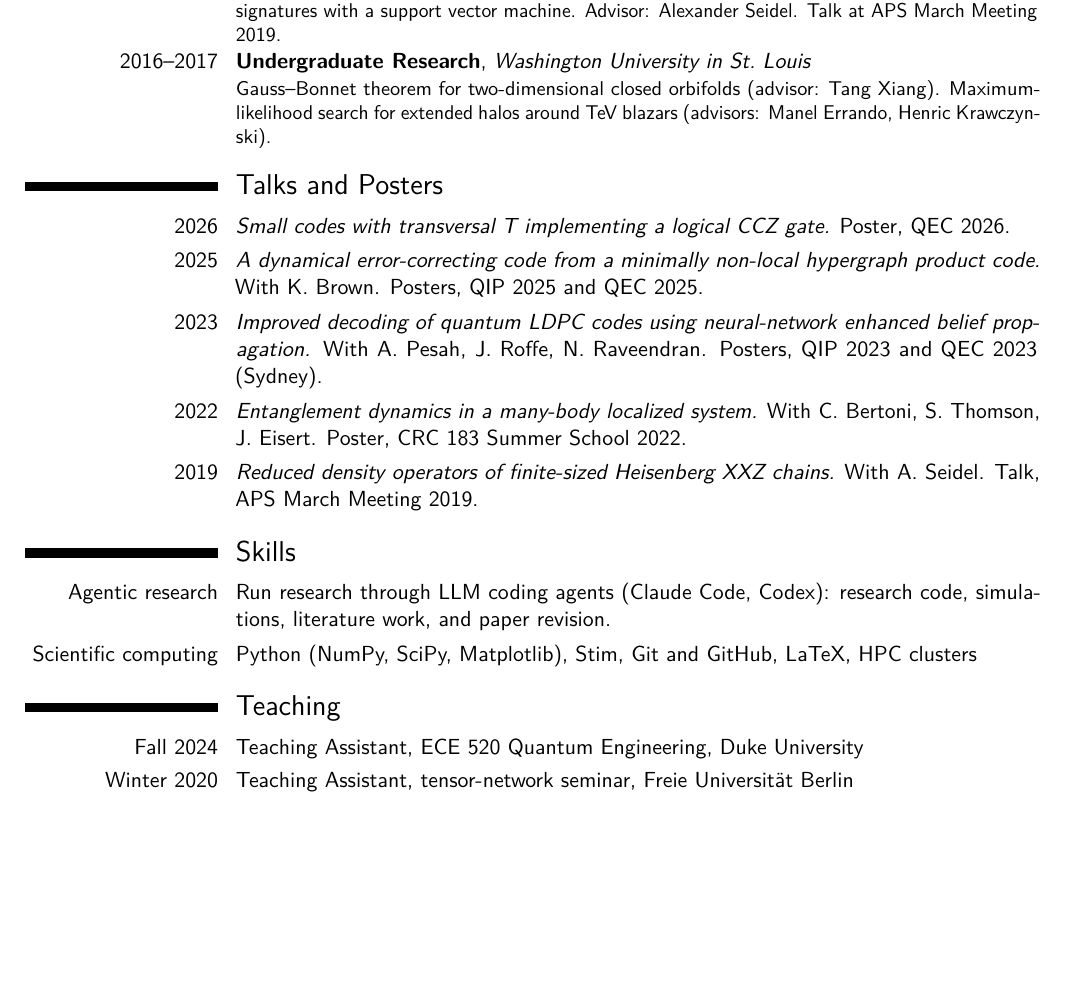
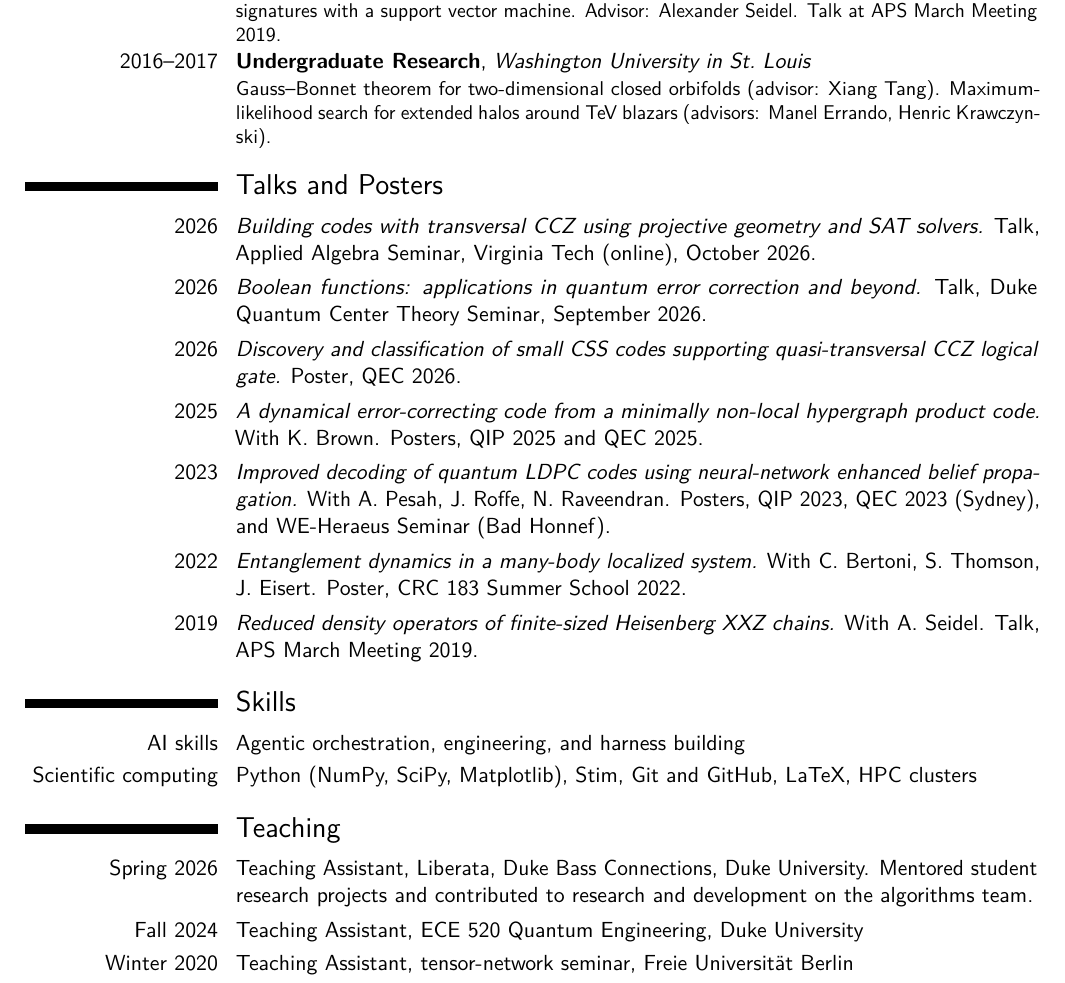
Before and after one commit to jerrylvx/jerrylvx.github.io, a LaTeX CV (cv/cv.tex): part of page 2 of 2, cut so that both start at the same text, the shorter picture padded with empty space. Compiled offline with pdfLaTeX.

Commit message:
Update public CV with current Xanadu roles, talks, and teaching
Co-Authored-By: Claude Opus 5.5 <noreply@anthropic.com>

```diff
--- a/cv/cv.tex
+++ b/cv/cv.tex
@@ -48,20 +48,23 @@
 \item Ran tensor-network simulations on computing clusters and analyzed quantum-information bounds on entanglement growth.
 \end{itemize}}
 \cventry{2017--2018}{Greg Delos Fellowship}{Washington University in St.\ Louis}{}{}{Studied the space of reduced density operators of finite-sized XXZ Heisenberg ground states. Computed their convex set with the Bethe ansatz and DMRG, and searched for phase-transition signatures with a support vector machine. Advisor: Alexander Seidel. Talk at APS March Meeting 2019.}
-\cventry{2016--2017}{Undergraduate Research}{Washington University in St.\ Louis}{}{}{Gauss--Bonnet theorem for two-dimensional closed orbifolds (advisor: Tang Xiang). Maximum-likelihood search for extended halos around TeV blazars (advisors: Manel Errando, Henric Krawczynski).}
+\cventry{2016--2017}{Undergraduate Research}{Washington University in St.\ Louis}{}{}{Gauss--Bonnet theorem for two-dimensional closed orbifolds (advisor: Xiang Tang). Maximum-likelihood search for extended halos around TeV blazars (advisors: Manel Errando, Henric Krawczynski).}
 
 \section{Talks and Posters}
-\cvitem{2026}{\emph{Small codes with transversal T implementing a logical CCZ gate.} Poster, QEC 2026.}
+\cvitem{2026}{\emph{Building codes with transversal CCZ using projective geometry and SAT solvers.} Talk, \href{https://seminar.math.vt.edu/applied_algebra/index.html}{Applied Algebra Seminar}, Virginia Tech (online), October 2026.}
+\cvitem{2026}{\emph{Boolean functions: applications in quantum error correction and beyond.} Talk, \href{https://sites.duke.edu/dqctheory/}{Duke Quantum Center Theory Seminar}, September 2026.}
+\cvitem{2026}{\emph{Discovery and classification of small CSS codes supporting quasi-transversal CCZ logical gate.} Poster, QEC 2026.}
 \cvitem{2025}{\emph{A dynamical error-correcting code from a minimally non-local hypergraph product code.} With K.~Brown. Posters, QIP 2025 and QEC 2025.}
-\cvitem{2023}{\emph{Improved decoding of quantum LDPC codes using neural-network enhanced belief propagation.} With A.~Pesah, J.~Roffe, N.~Raveendran. Posters, QIP 2023 and QEC 2023 (Sydney).}
+\cvitem{2023}{\emph{Improved decoding of quantum LDPC codes using neural-network enhanced belief propagation.} With A.~Pesah, J.~Roffe, N.~Raveendran. Posters, QIP 2023, QEC 2023 (Sydney), and WE-Heraeus Seminar (Bad Honnef).}
 \cvitem{2022}{\emph{Entanglement dynamics in a many-body localized system.} With C.~Bertoni, S.~Thomson, J.~Eisert. Poster, CRC 183 Summer School 2022.}
 \cvitem{2019}{\emph{Reduced density operators of finite-sized Heisenberg XXZ chains.} With A.~Seidel. \href{https://ui.adsabs.harvard.edu/abs/2019APS..MARE07003L/abstract}{Talk}, APS March Meeting 2019.}
 
 \section{Skills}
-\cvitem{Agentic research}{Run research through LLM coding agents (Claude Code, Codex): research code, simulations, literature work, and paper revision.}
+\cvitem{AI skills}{Agentic orchestration, engineering, and harness building}
 \cvitem{Scientific computing}{Python (NumPy, SciPy, Matplotlib), Stim, Git and GitHub, LaTeX, HPC clusters}
 
 \section{Teaching}
+\cvitem{Spring 2026}{Teaching Assistant, Liberata, Duke Bass Connections, Duke University. Mentored student research projects and contributed to research and development on the algorithms team.}
 \cvitem{Fall 2024}{Teaching Assistant, ECE 520 Quantum Engineering, Duke University}
 \cvitem{Winter 2020}{Teaching Assistant, tensor-network seminar, Freie Universität Berlin}
 \cvitem{2016--2018}{Teaching Assistant (Physics 216), grader (Math 4111), and physics help-desk mentor, Washington University in St.\ Louis}
```
Also changed, not shown: cv.pdf, cv/cv.tex (6 more changed lines).
